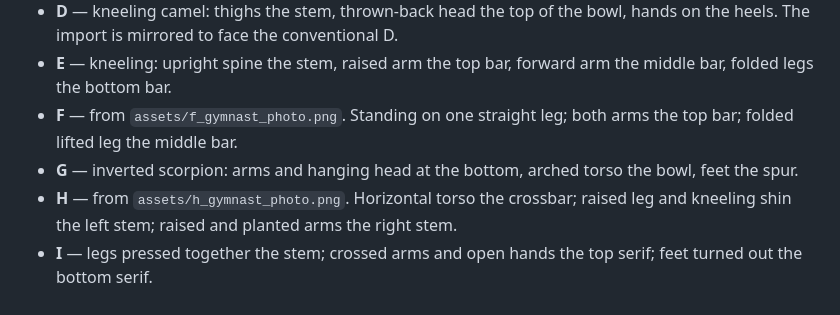
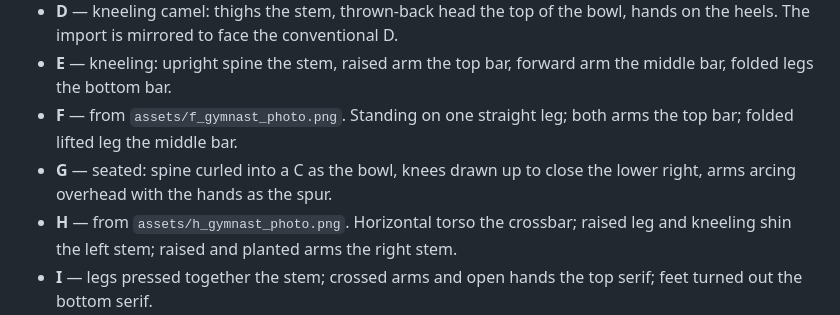
Before and after one commit to hbghlyj/posture-letters, a Markdown page: README.md, the part around the change. Drawn GitHub-style.

Commit message:
Describe G as the seated pose the silhouette actually is
Co-authored-by: arena-agent <297053741+arena-agent@users.noreply.github.com>

```diff
--- a/README.md
+++ b/README.md
@@ -70,7 +70,7 @@ python generate_font.py
 - **D** — kneeling camel: thighs the stem, thrown-back head the top of the bowl, hands on the heels. The import is mirrored to face the conventional D.
 - **E** — kneeling: upright spine the stem, raised arm the top bar, forward arm the middle bar, folded legs the bottom bar.
 - **F** — from `assets/f_gymnast_photo.png`. Standing on one straight leg; both arms the top bar; folded lifted leg the middle bar.
-- **G** — inverted scorpion: arms and hanging head at the bottom, arched torso the bowl, feet the spur.
+- **G** — seated: spine curled into a C as the bowl, knees drawn up to close the lower right, arms arcing overhead with the hands as the spur.
 - **H** — from `assets/h_gymnast_photo.png`. Horizontal torso the crossbar; raised leg and kneeling shin the left stem; raised and planted arms the right stem.
 - **I** — legs pressed together the stem; crossed arms and open hands the top serif; feet turned out the bottom serif.
 - **J** — from `assets/j_gymnast_photo.png`. Joined legs the tall right stem, flexed feet a short top serif, hips/back/arms the open bottom hook, upright profile head the lower-left terminal.
```
